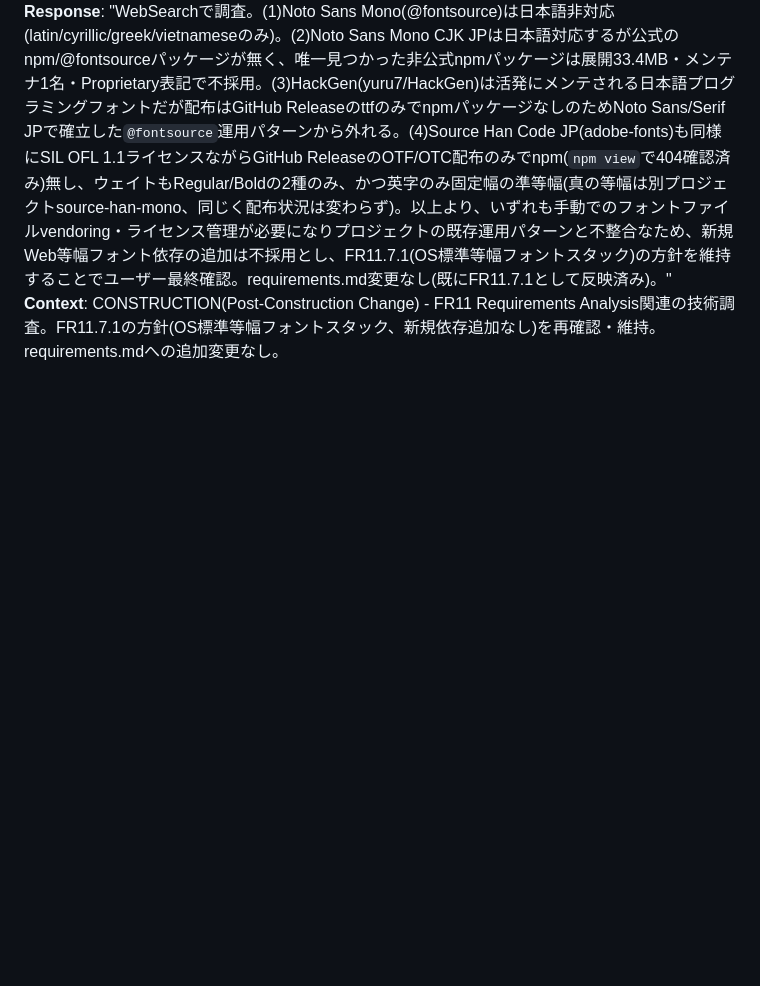
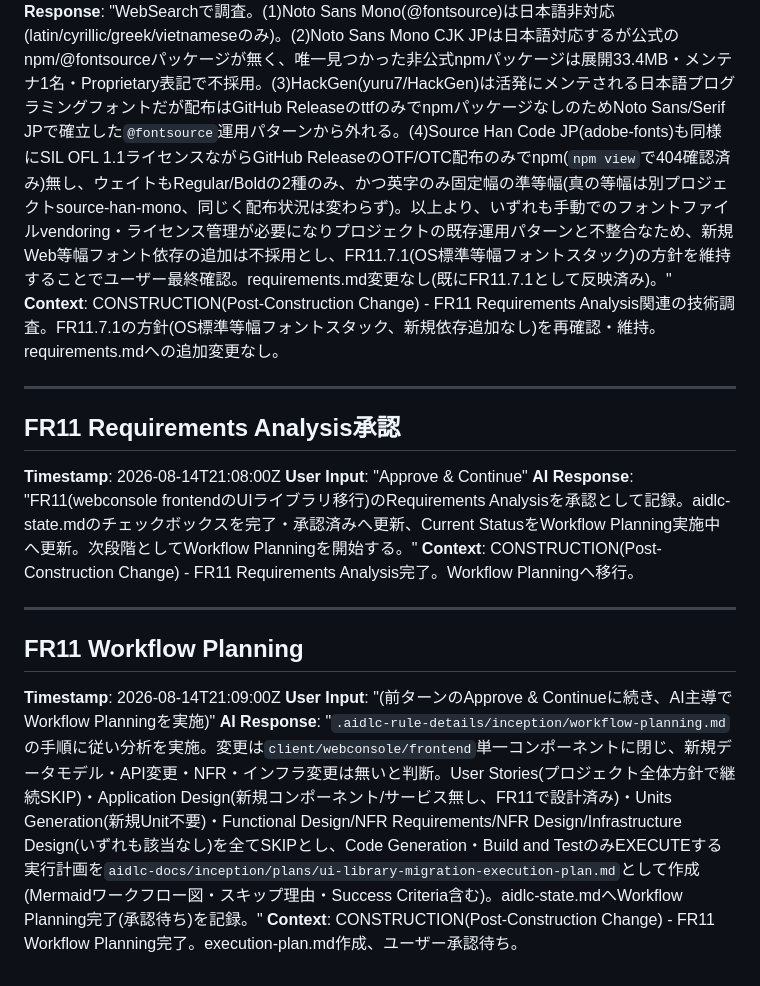
Before and after one commit to agwlvssainokuni/cherry-testtool, a Markdown page: aidlc-docs/audit.md, the part around the change. Drawn GitHub-style; blank space fills up the shorter version.

```diff
--- a/aidlc-docs/audit.md
+++ b/aidlc-docs/audit.md
@@ -1003,3 +1003,19 @@
 **User Input**: "notoに等幅フォントあるか調べて。" → "提案してもらえますか？" → "Source Han Code JP も状況は同様？" → "推奨の通りとします。"
 **AI Response**: "WebSearchで調査。(1)Noto Sans Mono(@fontsource)は日本語非対応(latin/cyrillic/greek/vietnameseのみ)。(2)Noto Sans Mono CJK JPは日本語対応するが公式のnpm/@fontsourceパッケージが無く、唯一見つかった非公式npmパッケージは展開33.4MB・メンテナ1名・Proprietary表記で不採用。(3)HackGen(yuru7/HackGen)は活発にメンテされる日本語プログラミングフォントだが配布はGitHub ReleaseのttfのみでnpmパッケージなしのためNoto Sans/Serif JPで確立した`@fontsource`運用パターンから外れる。(4)Source Han Code JP(adobe-fonts)も同様にSIL OFL 1.1ライセンスながらGitHub ReleaseのOTF/OTC配布のみでnpm(`npm view`で404確認済み)無し、ウェイトもRegular/Boldの2種のみ、かつ英字のみ固定幅の準等幅(真の等幅は別プロジェクトsource-han-mono、同じく配布状況は変わらず)。以上より、いずれも手動でのフォントファイルvendoring・ライセンス管理が必要になりプロジェクトの既存運用パターンと不整合なため、新規Web等幅フォント依存の追加は不採用とし、FR11.7.1(OS標準等幅フォントスタック)の方針を維持することでユーザー最終確認。requirements.md変更なし(既にFR11.7.1として反映済み)。"
 **Context**: CONSTRUCTION(Post-Construction Change) - FR11 Requirements Analysis関連の技術調査。FR11.7.1の方針(OS標準等幅フォントスタック、新規依存追加なし)を再確認・維持。requirements.mdへの追加変更なし。
+
+---
+
+## FR11 Requirements Analysis承認
+**Timestamp**: 2026-08-14T21:08:00Z
+**User Input**: "Approve & Continue"
+**AI Response**: "FR11(webconsole frontendのUIライブラリ移行)のRequirements Analysisを承認として記録。aidlc-state.mdのチェックボックスを完了・承認済みへ更新、Current StatusをWorkflow Planning実施中へ更新。次段階としてWorkflow Planningを開始する。"
+**Context**: CONSTRUCTION(Post-Construction Change) - FR11 Requirements Analysis完了。Workflow Planningへ移行。
+
+---
+
+## FR11 Workflow Planning
+**Timestamp**: 2026-08-14T21:09:00Z
+**User Input**: "(前ターンのApprove & Continueに続き、AI主導でWorkflow Planningを実施)"
+**AI Response**: "`.aidlc-rule-details/inception/workflow-planning.md`の手順に従い分析を実施。変更は`client/webconsole/frontend`単一コンポーネントに閉じ、新規データモデル・API変更・NFR・インフラ変更は無いと判断。User Stories(プロジェクト全体方針で継続SKIP)・Application Design(新規コンポーネント/サービス無し、FR11で設計済み)・Units Generation(新規Unit不要)・Functional Design/NFR Requirements/NFR Design/Infrastructure Design(いずれも該当なし)を全てSKIPとし、Code Generation・Build and TestのみEXECUTEする実行計画を`aidlc-docs/inception/plans/ui-library-migration-execution-plan.md`として作成(Mermaidワークフロー図・スキップ理由・Success Criteria含む)。aidlc-state.mdへWorkflow Planning完了(承認待ち)を記録。"
+**Context**: CONSTRUCTION(Post-Construction Change) - FR11 Workflow Planning完了。execution-plan.md作成、ユーザー承認待ち。
```
Also changed, not shown: aidlc-docs/aidlc-state.md (+4 -3 lines), 1 other file.
